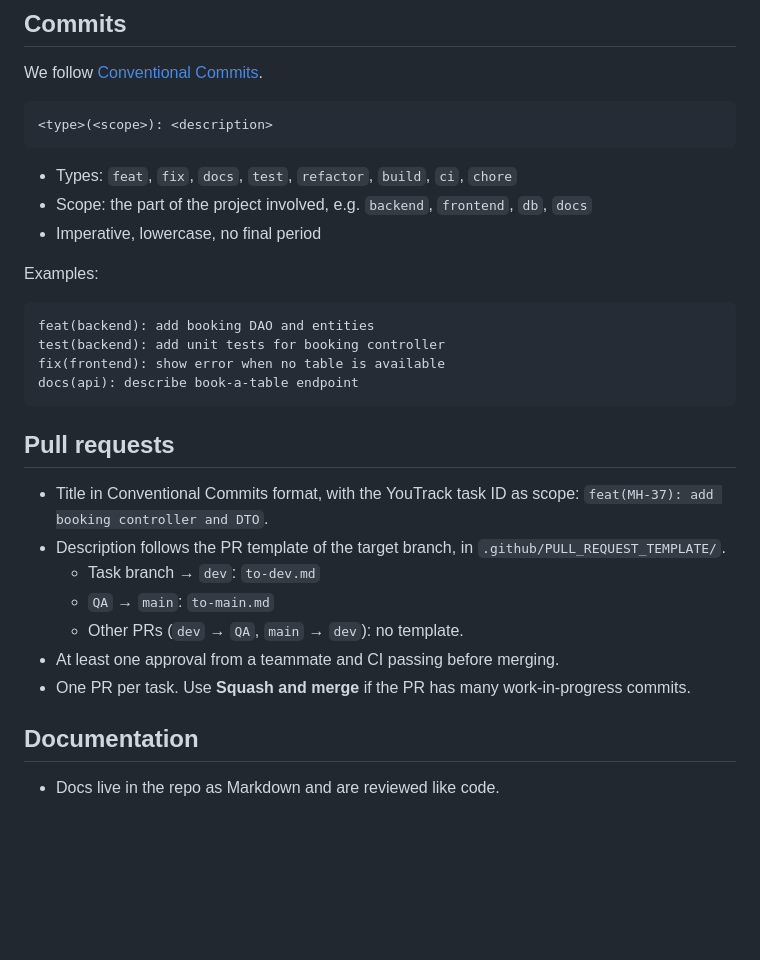
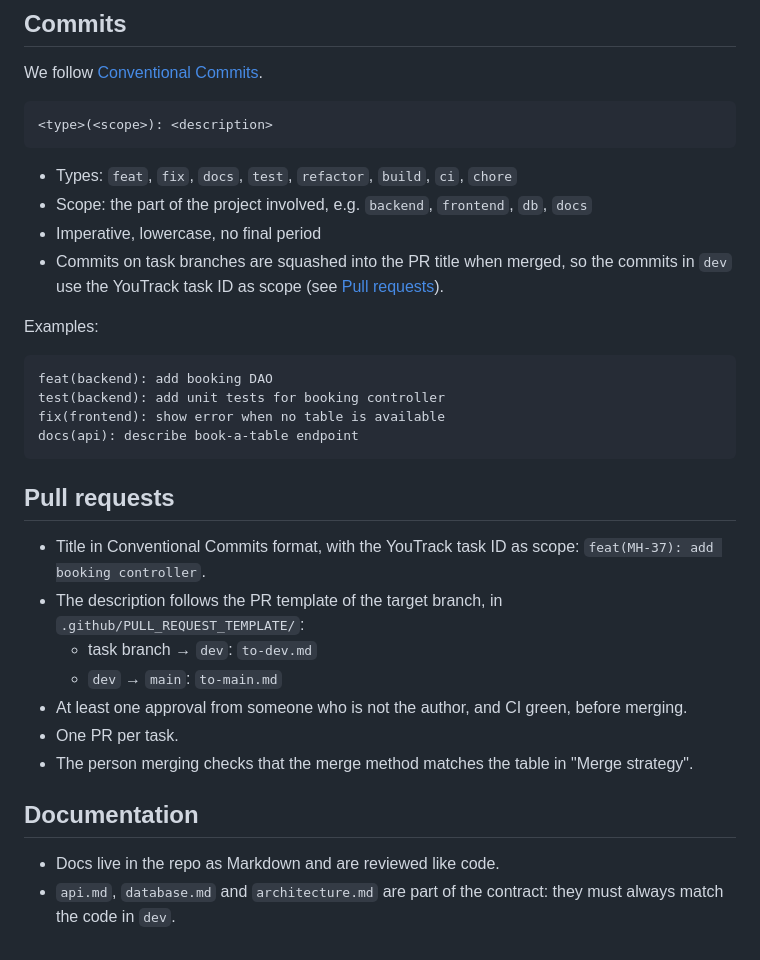
Before and after one commit to SWE2-Group-11/mountain-hut, a Markdown page: docs/working-agreement.md, the part around one of its changes. Rendered like a GitHub page; blank space fills up the shorter version.

```diff
--- a/docs/working-agreement.md
+++ b/docs/working-agreement.md
@@ -43,22 +62,24 @@ We follow [Conventional Commits](https://www.conventionalcommits.org/en/v1.0.0/)
 - Types: `feat`, `fix`, `docs`, `test`, `refactor`, `build`, `ci`, `chore`
 - Scope: the part of the project involved, e.g. `backend`, `frontend`, `db`, `docs`
 - Imperative, lowercase, no final period
+- Commits on task branches are squashed into the PR title when merged, so the commits in `dev` use the YouTrack task ID as scope (see [Pull requests](#pull-requests)).
 
 Examples:
 
-    feat(backend): add booking DAO and entities
+    feat(backend): add booking DAO
     test(backend): add unit tests for booking controller
     fix(frontend): show error when no table is available
     docs(api): describe book-a-table endpoint
 
 ## Pull requests
-- Title in Conventional Commits format, with the YouTrack task ID as scope: `feat(MH-37): add booking controller and DTO`.
-- Description follows the PR template of the target branch, in `.github/PULL_REQUEST_TEMPLATE/`.
-  - Task branch → `dev`: `to-dev.md`
-  - `QA` → `main`: `to-main.md`
-  - Other PRs (`dev` → `QA`, `main` → `dev`): no template.
-- At least one approval from a teammate and CI passing before merging.
-- One PR per task. Use **Squash and merge** if the PR has many work-in-progress commits.
+- Title in Conventional Commits format, with the YouTrack task ID as scope: `feat(MH-37): add booking controller`.
+- The description follows the PR template of the target branch, in `.github/PULL_REQUEST_TEMPLATE/`:
+  - task branch → `dev`: `to-dev.md`
+  - `dev` → `main`: `to-main.md`
+- At least one approval from someone who is not the author, and CI green, before merging.
+- One PR per task.
+- The person merging checks that the merge method matches the table in "Merge strategy".
 
 ## Documentation
 - Docs live in the repo as Markdown and are reviewed like code.
+- `api.md`, `database.md` and `architecture.md` are part of the contract: they must always match the code in `dev`.
```
Also changed, not shown: other parts of docs/working-agreement.md (+39 -20 lines), docs/img/gitflow.png, 1 other file.
